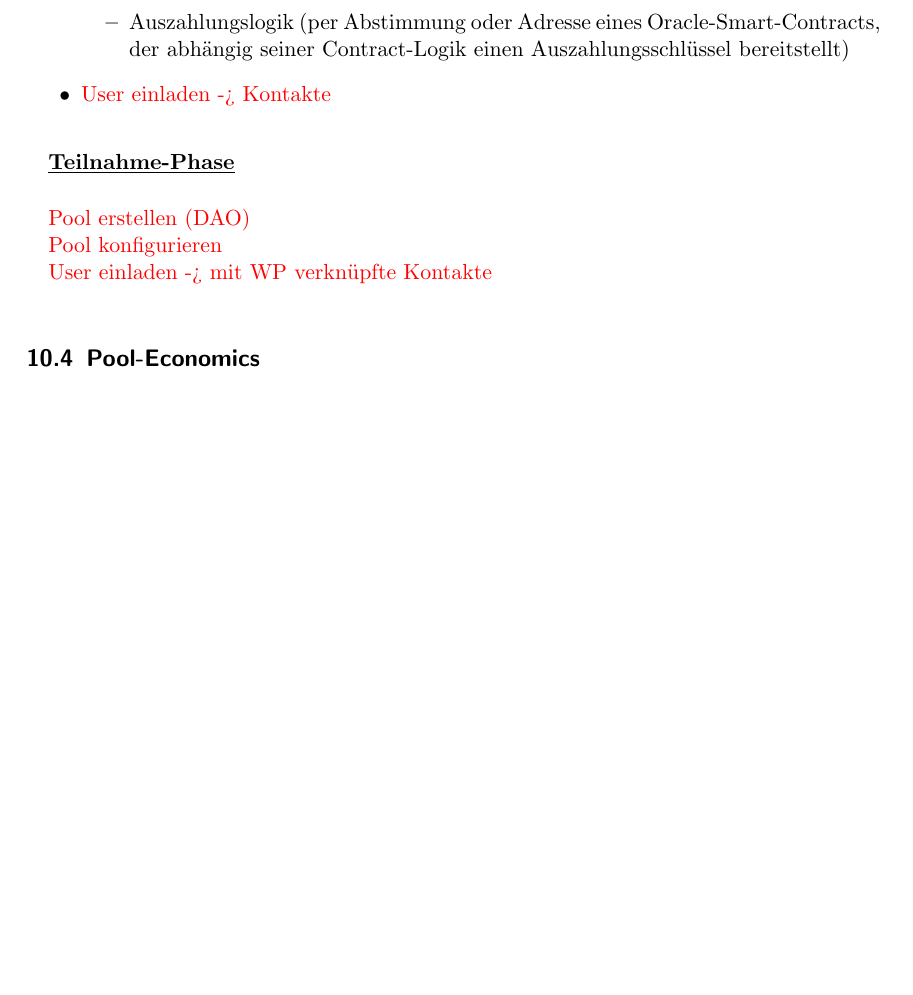
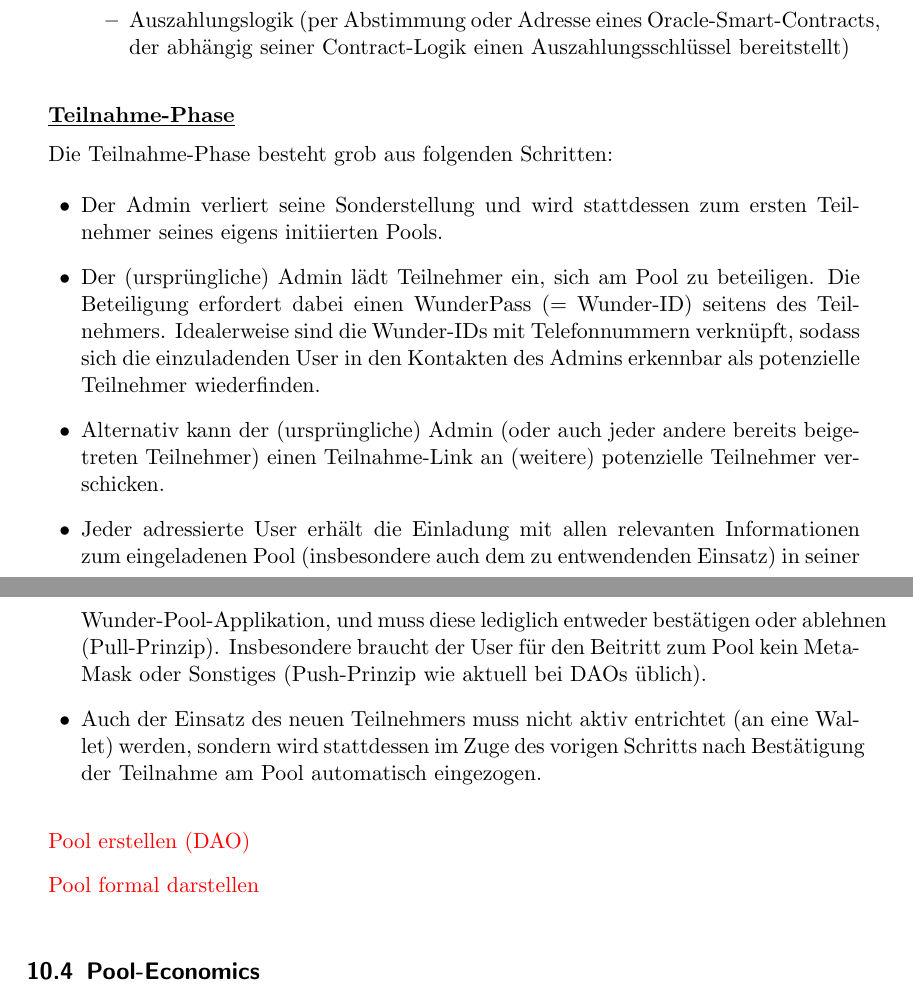
Before and after one commit to WunderPass/White-Paper, a LaTeX document (paper.tex, which reads [Pools].tex): part of page 64 of 70 before the commit and two parts of pages 64 and 65 of 71 after it, the two joined at a grey line, cut so that both start at the same text, the shorter picture padded with empty space. Compiled offline with pdfLaTeX.

Commit message:
Pools-Architektur

```diff
--- a/[Pools].tex
+++ b/[Pools].tex
@@ -139,8 +139,6 @@ Die Initialisierungs-Phase läuft in etwa in folgenden Schritten ab:
 		\item Einsatz (minimaler, maximaler oder exakter Einsatz pro Teilnehmer und Währung des Einsatzes)
 		\item Auszahlungslogik (per Abstimmung oder Adresse eines Oracle-Smart-Contracts, der abhängig seiner Contract-Logik einen Auszahlungsschlüssel bereitstellt)
 	\end{itemize}
-	\item \todo{User einladen -> Kontakte}
-
 \end{itemize}
 
 \vspace{0.3cm}
@@ -149,13 +147,23 @@ Die Initialisierungs-Phase läuft in etwa in folgenden Schritten ab:
 
 \vspace{0.2cm}
 
+Die Teilnahme-Phase besteht grob aus folgenden Schritten:
+
+\begin{itemize}
+	\item Der Admin verliert seine Sonderstellung und wird stattdessen zum ersten Teilnehmer seines eigens initiierten Pools.
+	\item Der (ursprüngliche) Admin lädt Teilnehmer ein, sich am Pool zu beteiligen. Die Beteiligung erfordert dabei einen WunderPass (= Wunder-ID) seitens des Teilnehmers. Idealerweise sind die Wunder-IDs mit Telefonnummern verknüpft, sodass sich die einzuladenden User in den Kontakten des Admins erkennbar als potenzielle Teilnehmer wiederfinden.
+	\item Alternativ kann der (ursprüngliche) Admin (oder auch jeder andere bereits beigetreten Teilnehmer) einen Teilnahme-Link an (weitere) potenzielle Teilnehmer verschicken.
+	\item Jeder adressierte User erhält die Einladung mit allen relevanten Informationen zum eingeladenen Pool (insbesondere auch dem zu entwendenden Einsatz) in seiner Wunder-Pool-Applikation, und muss diese lediglich entweder bestätigen oder ablehnen (Pull-Prinzip). Insbesondere braucht der User für den Beitritt zum Pool kein MetaMask oder Sonstiges (Push-Prinzip wie aktuell bei DAOs üblich).
+	\item Auch der Einsatz des neuen Teilnehmers muss nicht aktiv entrichtet (an eine Wallet) werden, sondern wird stattdessen im Zuge des vorigen Schritts nach Bestätigung der Teilnahme am Pool automatisch eingezogen.
+\end{itemize}
+
 \vspace{0.3cm}
 
 \todo{Pool erstellen (DAO)}
 
-\todo{Pool konfigurieren}
+\vspace{0.3cm}
 
-\todo{User einladen -> mit WP verknüpfte Kontakte}
+\todo{Pool formal darstellen}
 
 \vspace{0.5cm}
 
```
Also changed, not shown: paper.pdf, [Pools].tex (10 more changed lines), 3 other files.
